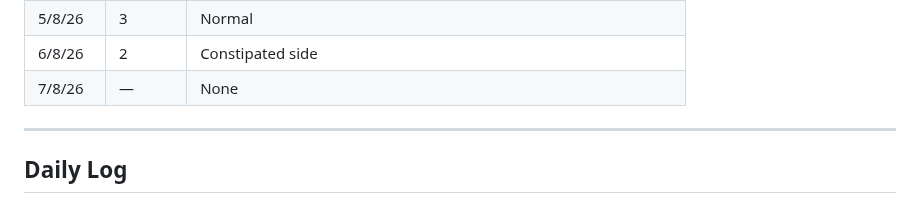
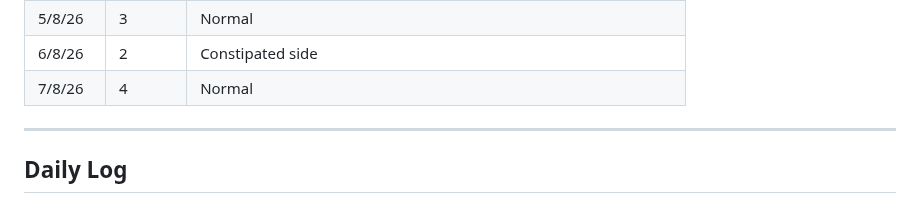
Before and after one commit to gary-the-ai-2026/amy-pt, a Markdown page: nutrition/protein-log.md, the part around the change. Rendered like a GitHub page.

Commit message:
Friday 7/8: dinner (whey + sushi + gyoza), bowel Type 4

```diff
--- a/nutrition/protein-log.md
+++ b/nutrition/protein-log.md
@@ -87,7 +87,7 @@
 | 4/8/26 | 3 | Normal |
 | 5/8/26 | 3 | Normal |
 | 6/8/26 | 2 | Constipated side |
-| 7/8/26 | — | None |
+| 7/8/26 | 4 | Normal |
 
 ---
 
```
